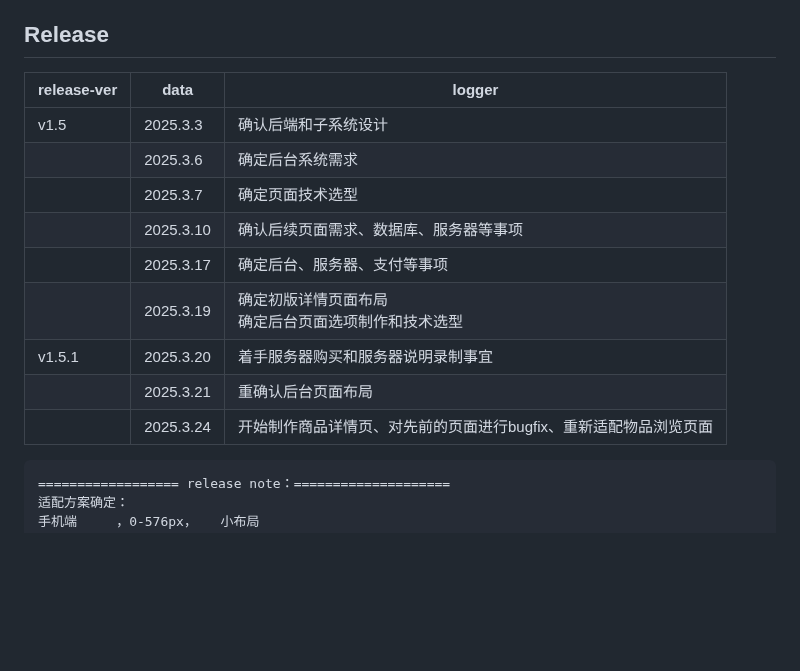
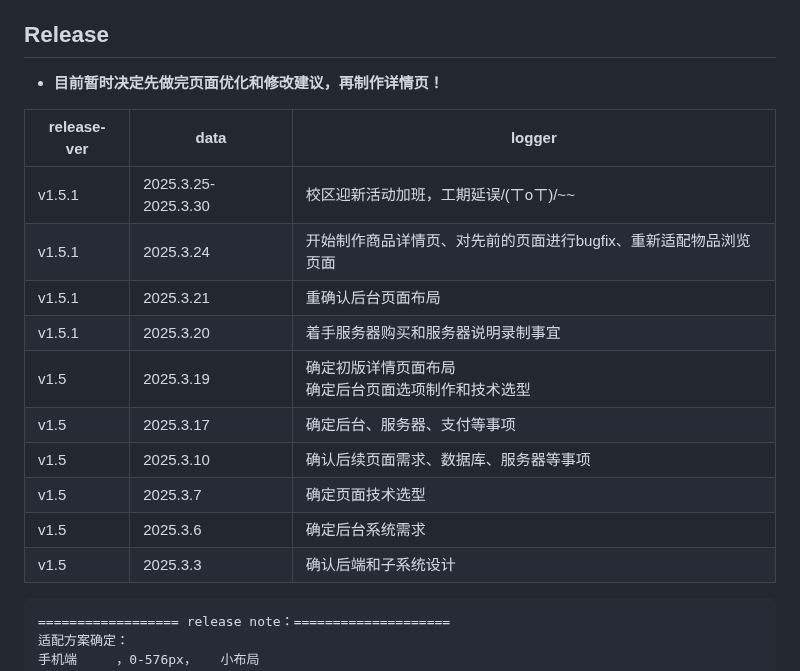
Before and after one commit to ArgentoAskia/argentoaskia.github.io, a Markdown page: README.md, the part around the change. Rendered like a GitHub page; blank space fills up the shorter version.

Commit message:
重新更新工期

````diff
--- a/README.md
+++ b/README.md
@@ -6,17 +6,20 @@
 
 ## Release
 
-| release-ver | data      | logger                                                       |
-| ----------- | --------- | ------------------------------------------------------------ |
-| v1.5        | 2025.3.3  | 确认后端和子系统设计                                         |
-|             | 2025.3.6  | 确定后台系统需求                                             |
-|             | 2025.3.7  | 确定页面技术选型                                             |
-|             | 2025.3.10 | 确认后续页面需求、数据库、服务器等事项                       |
-|             | 2025.3.17 | 确定后台、服务器、支付等事项                                 |
-|             | 2025.3.19 | 确定初版详情页面布局<br />确定后台页面选项制作和技术选型     |
-| v1.5.1      | 2025.3.20 | 着手服务器购买和服务器说明录制事宜                           |
-|             | 2025.3.21 | 重确认后台页面布局                                           |
-|             | 2025.3.24 | 开始制作商品详情页、对先前的页面进行bugfix、重新适配物品浏览页面 |
+- **目前暂时决定先做完页面优化和修改建议，再制作详情页！**
+
+| release-ver | data                | logger                                                       |
+| ----------- | ------------------- | ------------------------------------------------------------ |
+| v1.5.1      | 2025.3.25-2025.3.30 | 校区迎新活动加班，工期延误/(ㄒoㄒ)/~~                        |
+| v1.5.1      | 2025.3.24           | 开始制作商品详情页、对先前的页面进行bugfix、重新适配物品浏览页面 |
+| v1.5.1      | 2025.3.21           | 重确认后台页面布局                                           |
+| v1.5.1      | 2025.3.20           | 着手服务器购买和服务器说明录制事宜                           |
+| v1.5        | 2025.3.19           | 确定初版详情页面布局<br />确定后台页面选项制作和技术选型     |
+| v1.5        | 2025.3.17           | 确定后台、服务器、支付等事项                                 |
+| v1.5        | 2025.3.10           | 确认后续页面需求、数据库、服务器等事项                       |
+| v1.5        | 2025.3.7            | 确定页面技术选型                                             |
+| v1.5        | 2025.3.6            | 确定后台系统需求                                             |
+| v1.5        | 2025.3.3            | 确认后端和子系统设计                                         |
 
 ```
 ================== release note：====================
````
